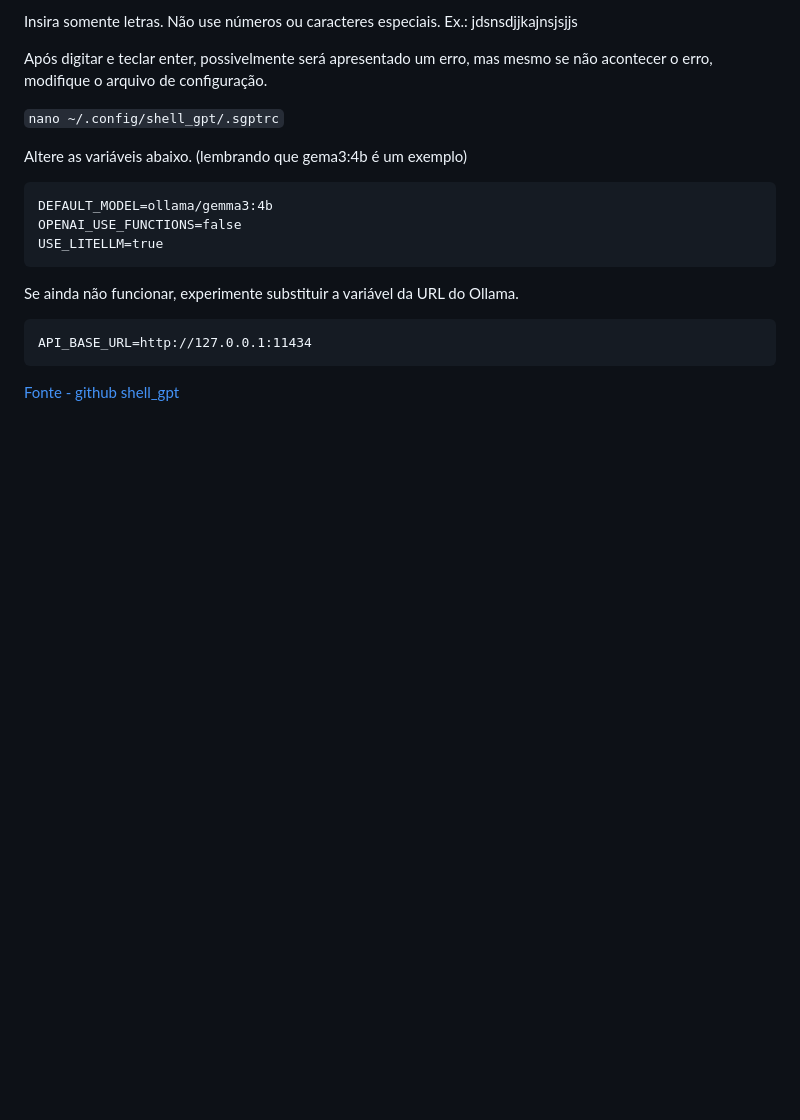
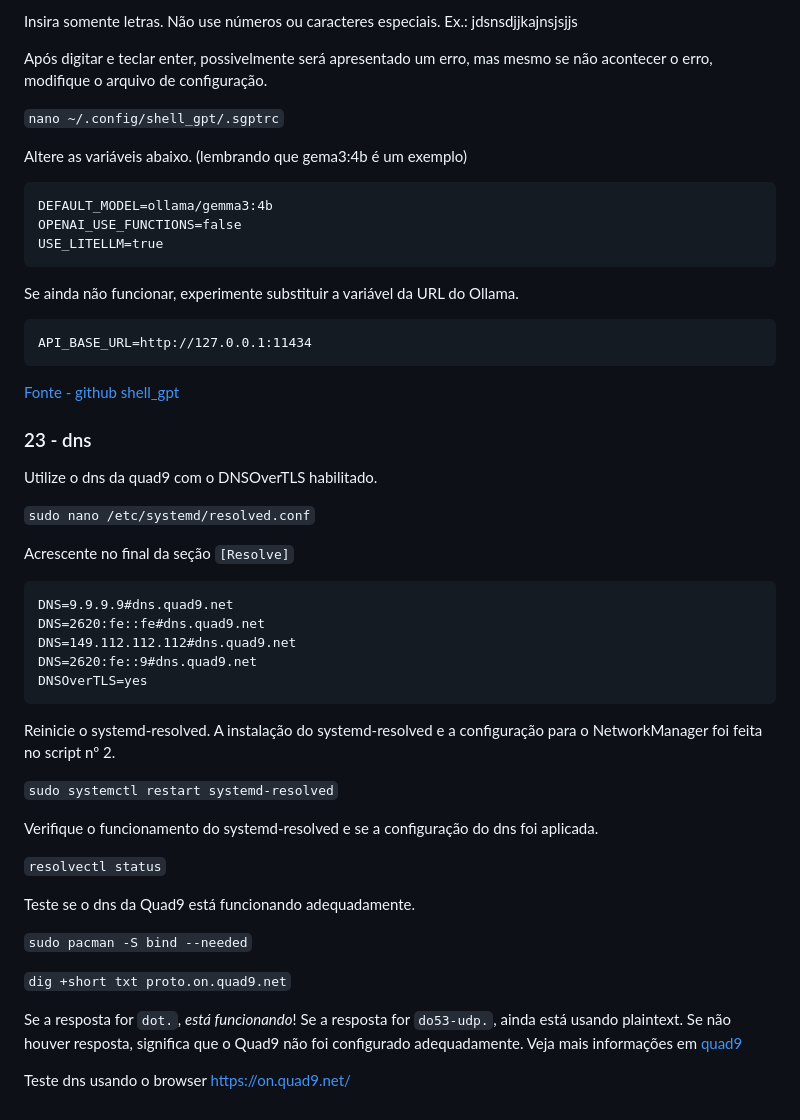
Before and after one commit to henriqueffc/archpost-installation, a Markdown page: config-finais.md, the part around one of its changes. Drawn GitHub-style; blank space fills up the shorter version.

````diff
--- a/config-finais.md
+++ b/config-finais.md
@@ -617,3 +623,42 @@ API_BASE_URL=http://127.0.0.1:11434
 ```
 
 [Fonte - github shell_gpt](https://github.com/TheR1D/shell_gpt/wiki/Ollama)
+
+### 23 - dns
+
+Utilize o dns da quad9 com o DNSOverTLS habilitado.
+
+`sudo nano /etc/systemd/resolved.conf`
+
+Acrescente no final da seção `[Resolve]`
+
+```
+DNS=9.9.9.9#dns.quad9.net
+DNS=2620:fe::fe#dns.quad9.net
+DNS=149.112.112.112#dns.quad9.net
+DNS=2620:fe::9#dns.quad9.net
+DNSOverTLS=yes
+```
+
+Reinicie o systemd-resolved. A instalação do systemd-resolved e a configuração
+para o NetworkManager foi feita no script nº 2.
+
+`sudo systemctl restart systemd-resolved`
+
+Verifique o funcionamento do systemd-resolved e se a configuração do dns foi
+aplicada.
+
+`resolvectl status`
+
+Teste se o dns da Quad9 está funcionando adequadamente.
+
+`sudo pacman -S bind --needed`
+
+`dig +short txt proto.on.quad9.net`
+
+Se a resposta for `dot.`, _está funcionando_! Se a resposta for `do53-udp.`,
+ainda está usando plaintext. Se não houver resposta, significa que o Quad9 não
+foi configurado adequadamente. Veja mais informações em
+[quad9](https://docs.quad9.net/)
+
+Teste dns usando o browser <https://on.quad9.net/>
````
Also changed, not shown: other parts of config-finais.md (+32 -26 lines), .github/screenshots/discos.png (added).
